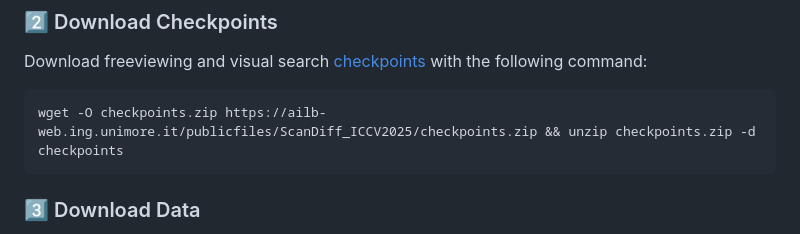
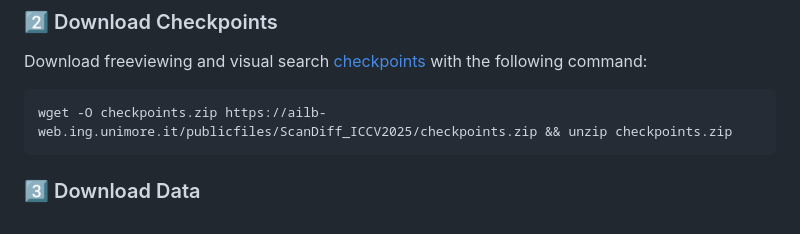
Before and after one commit to aimagelab/ScanDiff, a Markdown page: README.md, the part around the change. Drawn GitHub-style.

Commit message:
Fix wget command formatting in README.md

````diff
--- a/README.md
+++ b/README.md
@@ -58,7 +58,7 @@ For more details, visit the [Hydra documentation](https://hydra.cc/docs/intro/)!
 ### 2️⃣ Download Checkpoints
 Download freeviewing and visual search [checkpoints](https://ailb-web.ing.unimore.it/publicfiles/ScanDiff_ICCV2025/checkpoints.zip) with the following command:
 ```bash
-wget -O checkpoints.zip https://ailb-web.ing.unimore.it/publicfiles/ScanDiff_ICCV2025/checkpoints.zip && unzip checkpoints.zip -d checkpoints
+wget -O checkpoints.zip https://ailb-web.ing.unimore.it/publicfiles/ScanDiff_ICCV2025/checkpoints.zip && unzip checkpoints.zip
 ```
 ### 3️⃣ Download Data
 Download [data](https://ailb-web.ing.unimore.it/publicfiles/ScanDiff_ICCV2025/data.zip) (~53 GB) with the following command. It also containes the pre-computed visual features from DINOv2.
````
